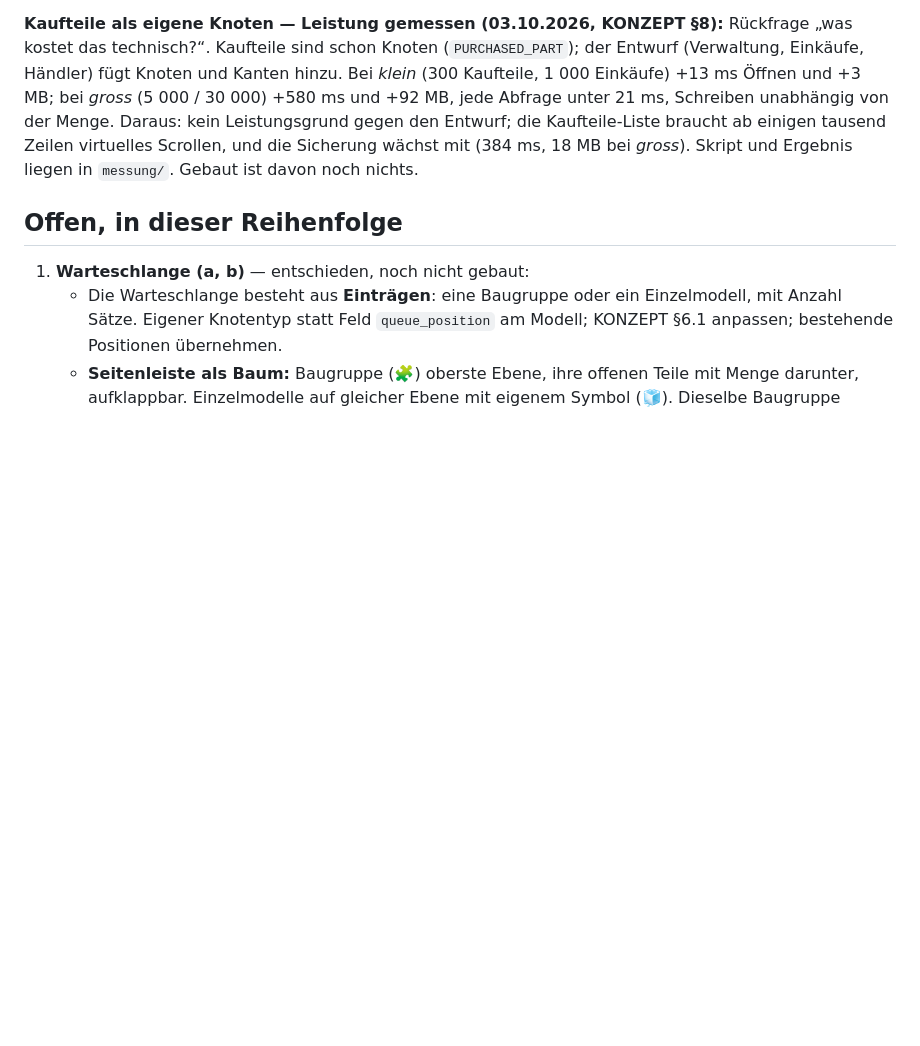
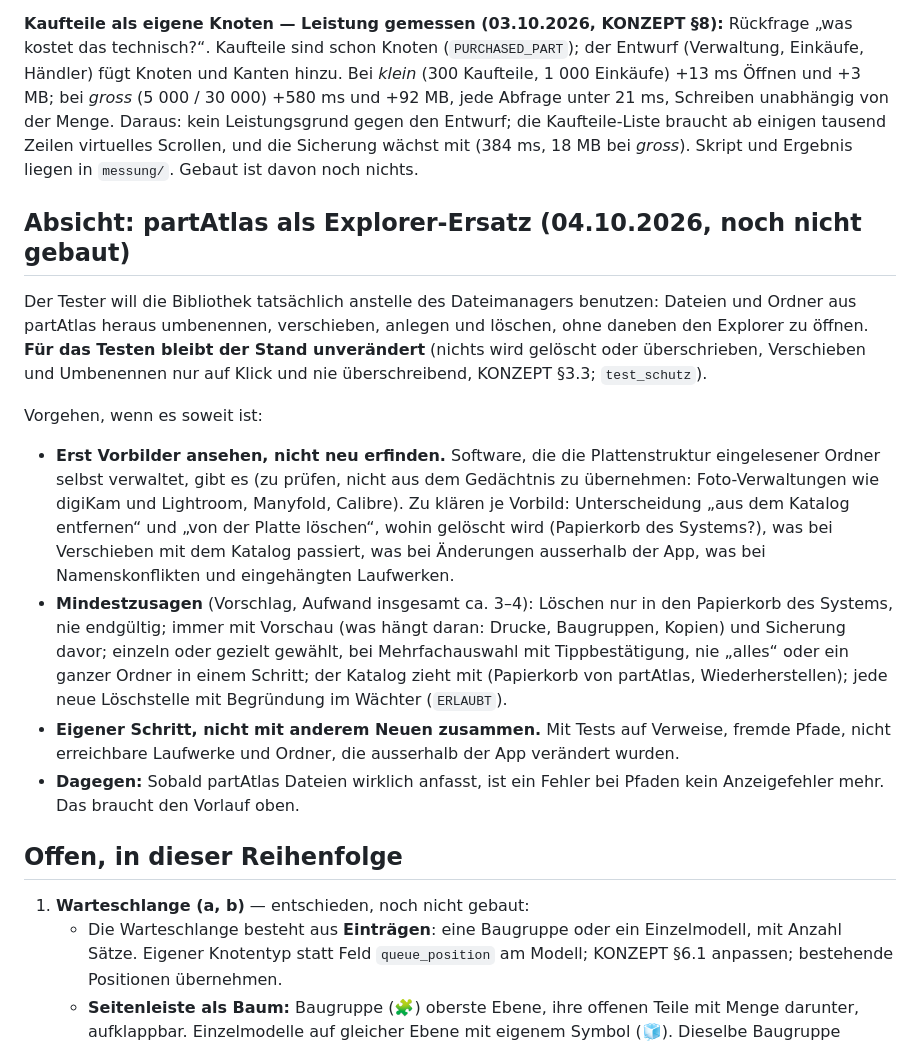
Before and after one commit to bireggbaum-beep/partAtlas, a Markdown page: OFFEN.md, the part around the change. Rendered like a GitHub page; blank space fills up the shorter version.

Commit message:
OFFEN: Absicht „partAtlas als Explorer-Ersatz“ festgehalten (nicht gebaut)
Co-Authored-By: Claude Sonnet 5.5 <noreply@anthropic.com>
Claude-Session: https://claude.ai/code/session_01KJKz7f37To1ShYTWs8pNXF

```diff
--- a/OFFEN.md
+++ b/OFFEN.md
@@ -514,6 +514,25 @@ Einkäufe) +13 ms Öffnen und +3 MB; bei *gross* (5 000 / 30 000) +580 ms und +9
 Menge. Daraus: kein Leistungsgrund gegen den Entwurf; die Kaufteile-Liste braucht ab einigen tausend Zeilen virtuelles Scrollen, und die
 Sicherung wächst mit (384 ms, 18 MB bei *gross*). Skript und Ergebnis liegen in `messung/`. Gebaut ist davon noch nichts.
 
+## Absicht: partAtlas als Explorer-Ersatz (04.10.2026, noch nicht gebaut)
+
+Der Tester will die Bibliothek tatsächlich anstelle des Dateimanagers benutzen: Dateien und Ordner aus partAtlas heraus umbenennen,
+verschieben, anlegen und löschen, ohne daneben den Explorer zu öffnen. **Für das Testen bleibt der Stand unverändert** (nichts wird
+gelöscht oder überschrieben, Verschieben und Umbenennen nur auf Klick und nie überschreibend, KONZEPT §3.3; `test_schutz`).
+
+Vorgehen, wenn es soweit ist:
+- **Erst Vorbilder ansehen, nicht neu erfinden.** Software, die die Plattenstruktur eingelesener Ordner selbst verwaltet, gibt es
+  (zu prüfen, nicht aus dem Gedächtnis zu übernehmen: Foto-Verwaltungen wie digiKam und Lightroom, Manyfold, Calibre). Zu klären je Vorbild:
+  Unterscheidung „aus dem Katalog entfernen“ und „von der Platte löschen“, wohin gelöscht wird (Papierkorb des Systems?), was bei
+  Verschieben mit dem Katalog passiert, was bei Änderungen ausserhalb der App, was bei Namenskonflikten und eingehängten Laufwerken.
+- **Mindestzusagen** (Vorschlag, Aufwand insgesamt ca. 3–4): Löschen nur in den Papierkorb des Systems, nie endgültig; immer mit
+  Vorschau (was hängt daran: Drucke, Baugruppen, Kopien) und Sicherung davor; einzeln oder gezielt gewählt, bei Mehrfachauswahl mit
+  Tippbestätigung, nie „alles“ oder ein ganzer Ordner in einem Schritt; der Katalog zieht mit (Papierkorb von partAtlas, Wiederherstellen);
+  jede neue Löschstelle mit Begründung im Wächter (`ERLAUBT`).
+- **Eigener Schritt, nicht mit anderem Neuen zusammen.** Mit Tests auf Verweise, fremde Pfade, nicht erreichbare Laufwerke und Ordner,
+  die ausserhalb der App verändert wurden.
+- **Dagegen:** Sobald partAtlas Dateien wirklich anfasst, ist ein Fehler bei Pfaden kein Anzeigefehler mehr. Das braucht den Vorlauf oben.
+
 ## Offen, in dieser Reihenfolge
 
 1. **Warteschlange (a, b)** — entschieden, noch nicht gebaut:
```
